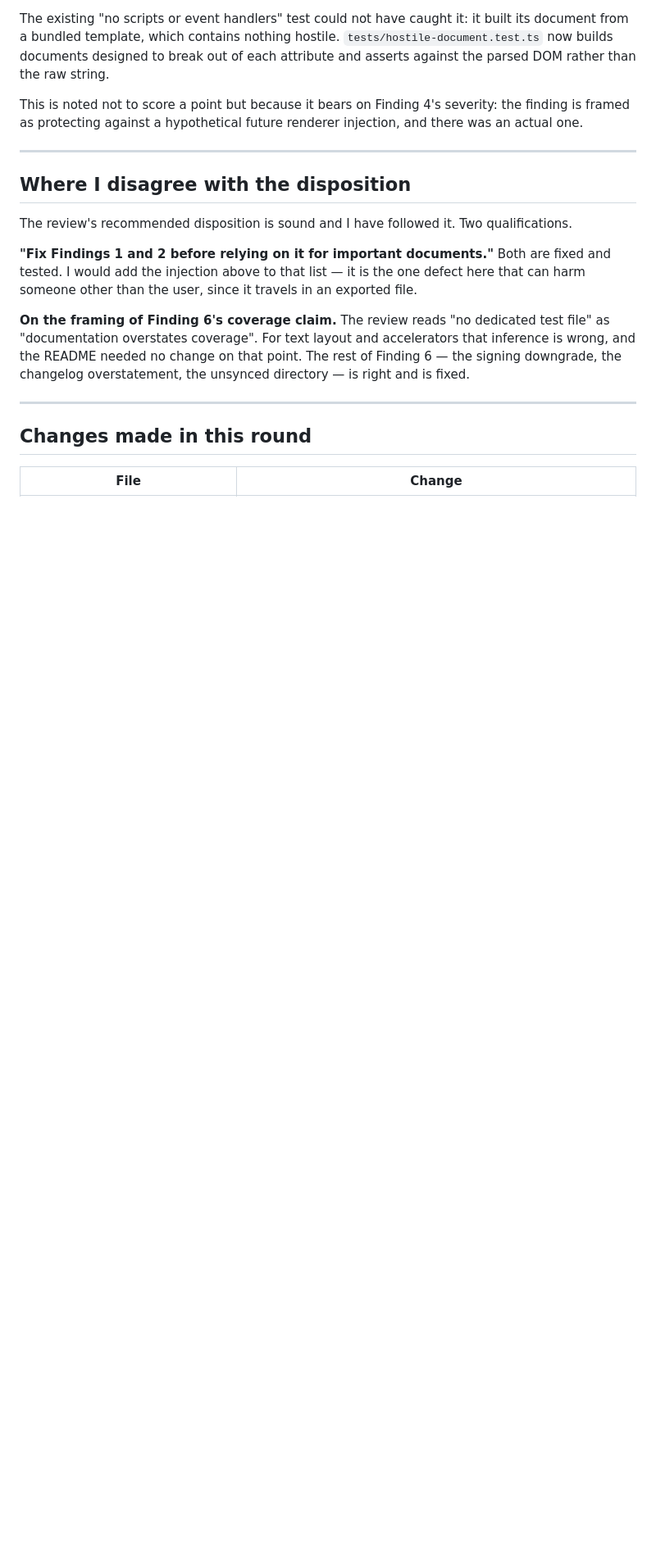
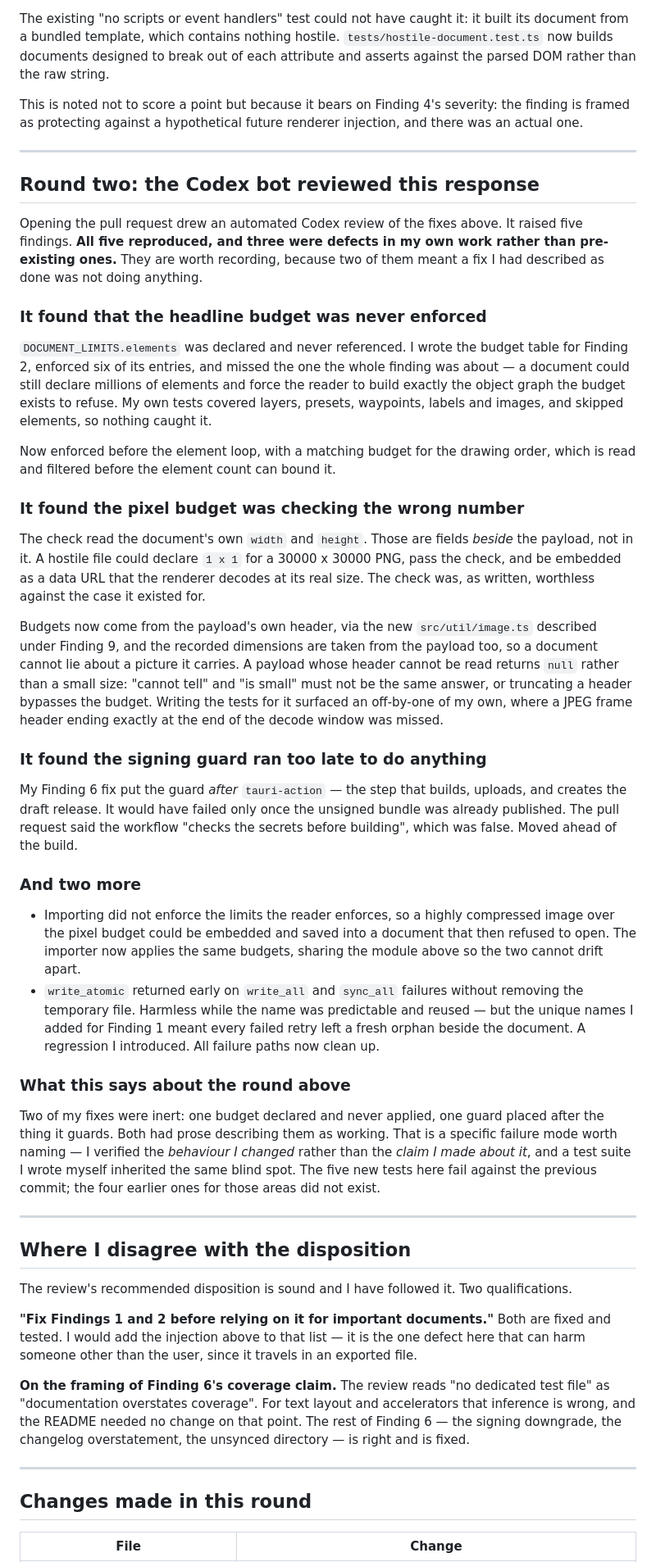
Before and after one commit to johnjanney/flowshark-mac, a Markdown page: CODEX-REVIEW-RESPONSE.md, the part around one of its changes. Shown at 82% size. Rendered like a GitHub page; blank space fills up the shorter version.

```diff
--- a/CODEX-REVIEW-RESPONSE.md
+++ b/CODEX-REVIEW-RESPONSE.md
@@ -353,6 +353,73 @@ renderer injection, and there was an actual one.
 
 ---
 
+## Round two: the Codex bot reviewed this response
+
+Opening the pull request drew an automated Codex review of the fixes above. It
+raised five findings. **All five reproduced, and three were defects in my own
+work rather than pre-existing ones.** They are worth recording, because two of
+them meant a fix I had described as done was not doing anything.
+
+### It found that the headline budget was never enforced
+
+`DOCUMENT_LIMITS.elements` was declared and never referenced. I wrote the
+budget table for Finding 2, enforced six of its entries, and missed the one the
+whole finding was about — a document could still declare millions of elements
+and force the reader to build exactly the object graph the budget exists to
+refuse. My own tests covered layers, presets, waypoints, labels and images, and
+skipped elements, so nothing caught it.
+
+Now enforced before the element loop, with a matching budget for the drawing
+order, which is read and filtered before the element count can bound it.
+
+### It found the pixel budget was checking the wrong number
+
+The check read the document's own `width` and `height`. Those are fields
+*beside* the payload, not in it. A hostile file could declare `1 x 1` for a
+30000 x 30000 PNG, pass the check, and be embedded as a data URL that the
+renderer decodes at its real size. The check was, as written, worthless against
+the case it existed for.
+
+Budgets now come from the payload's own header, via the new `src/util/image.ts`
+described under Finding 9, and the recorded dimensions are taken from the
+payload too, so a document cannot lie about a picture it carries. A payload
+whose header cannot be read returns `null` rather than a small size: "cannot
+tell" and "is small" must not be the same answer, or truncating a header
+bypasses the budget. Writing the tests for it surfaced an off-by-one of my own,
+where a JPEG frame header ending exactly at the end of the decode window was
+missed.
+
+### It found the signing guard ran too late to do anything
+
+My Finding 6 fix put the guard *after* `tauri-action` — the step that builds,
+uploads, and creates the draft release. It would have failed only once the
+unsigned bundle was already published. The pull request said the workflow
+"checks the secrets before building", which was false. Moved ahead of the
+build.
+
+### And two more
+
+- Importing did not enforce the limits the reader enforces, so a highly
+  compressed image over the pixel budget could be embedded and saved into a
+  document that then refused to open. The importer now applies the same
+  budgets, sharing the module above so the two cannot drift apart.
+- `write_atomic` returned early on `write_all` and `sync_all` failures without
+  removing the temporary file. Harmless while the name was predictable and
+  reused — but the unique names I added for Finding 1 meant every failed retry
+  left a fresh orphan beside the document. A regression I introduced. All
+  failure paths now clean up.
+
+### What this says about the round above
+
+Two of my fixes were inert: one budget declared and never applied, one guard
+placed after the thing it guards. Both had prose describing them as working.
+That is a specific failure mode worth naming — I verified the *behaviour I
+changed* rather than the *claim I made about it*, and a test suite I wrote
+myself inherited the same blind spot. The five new tests here fail against the
+previous commit; the four earlier ones for those areas did not exist.
+
+---
+
 ## Where I disagree with the disposition
 
 The review's recommended disposition is sound and I have followed it. Two
```
Also changed, not shown: other parts of CODEX-REVIEW-RESPONSE.md (+20 -18 lines).
